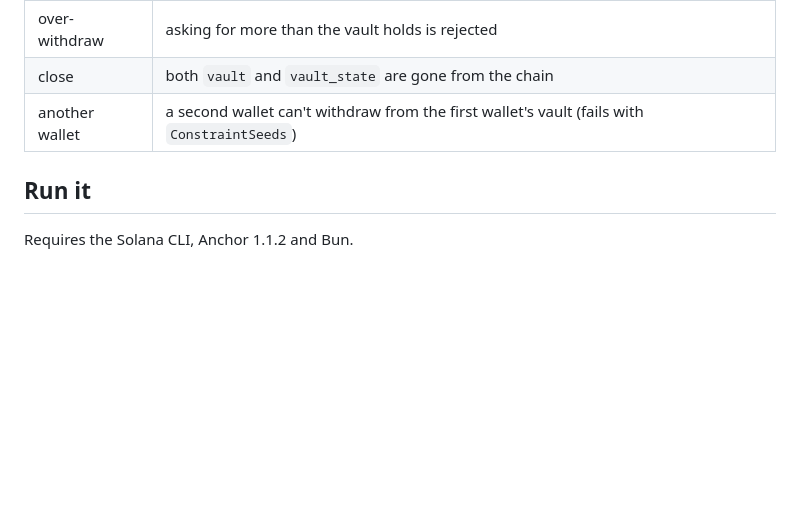
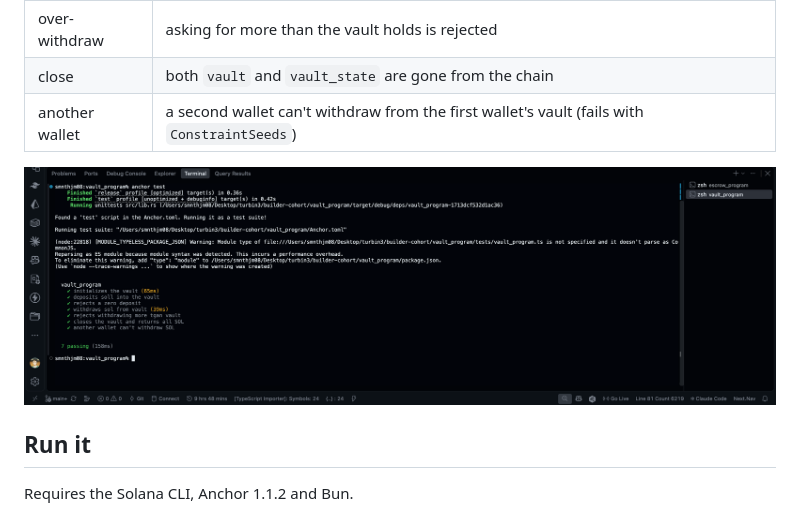
Before and after one commit to Smnthjm08/builders-cohort, a Markdown page: vault_program/README.md, the part around the change. GitHub-like rendering; pictures changed too: vault_program/test-results.png (added); blank space fills up the shorter version.

```diff
--- a/vault_program/README.md
+++ b/vault_program/README.md
@@ -48,6 +48,8 @@ The vault has no data, so it can't sign for itself. When SOL leaves the vault, t
 | close          | both `vault` and `vault_state` are gone from the chain                                      |
 | another wallet | a second wallet can't withdraw from the first wallet's vault (fails with `ConstraintSeeds`) |
 
+![anchor test output: 7 passing](test-results.png)
+
 ## Run it
 
 Requires the Solana CLI, Anchor 1.1.2 and Bun.
```
Also changed, not shown: escrow_program/README.md (+2 -0 lines), escrow_program/test-results.png (added).
